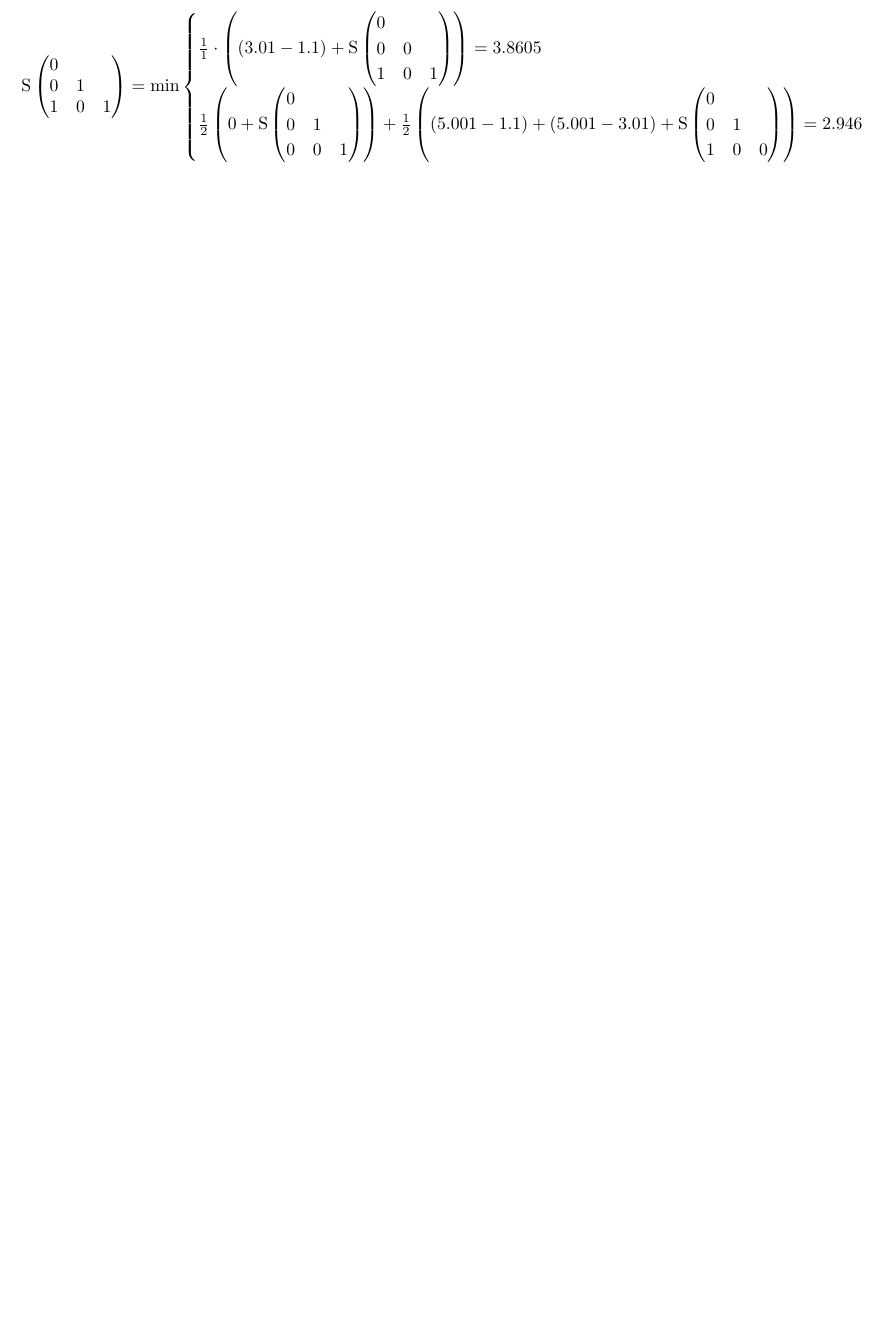
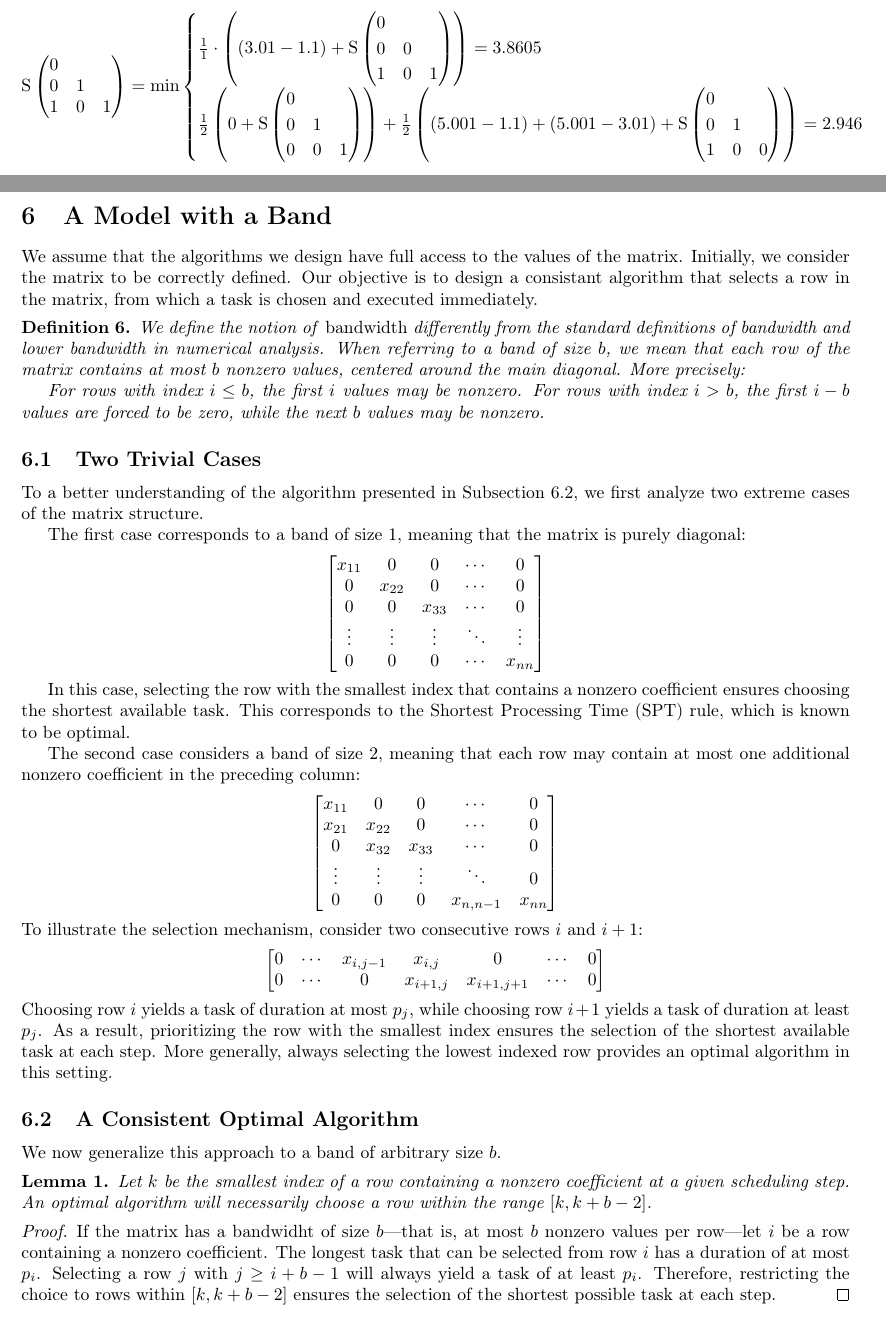
Before and after one commit to anthonydugois/robust-flow-scheduling, a LaTeX document (notes-2.tex): part of page 11 of 11 before the commit and two parts of pages 11 and 12 of 13 after it, the two joined at a grey line, cut so that both start at the same text, the shorter picture padded with empty space. Compiled offline with pdfLaTeX.

Commit message:
Band Model : usage of non-polynomial DP for enumeration

```diff
--- a/notes-2.tex
+++ b/notes-2.tex
@@ -7,6 +7,10 @@
 \usepackage{amsthm}
 \usepackage{amsmath}
 \usepackage{amssymb}
+
+\usepackage{algpseudocode}
+
+
 \usepackage[]{todonotes}
 
 \newtheorem{theorem}{Theorem}
@@ -621,3 +626,61 @@ $$
 
 
 
+\section{A Model with a Band}
+We assume that the algorithms we design have full access to the values of the matrix. Initially, we consider the matrix to be correctly defined. Our objective is to design a consistant algorithm that selects a row in the matrix, from which a task is chosen and executed immediately.
+
+\begin{definition}
+We define the notion of \emph{bandwidth} differently from the standard definitions of bandwidth and lower bandwidth in numerical analysis. When referring to a band of size $b$, we mean that each row of the matrix contains at most $b$ nonzero values, centered around the main diagonal. More precisely:
+
+For rows with index $i \leq b$, the first $i$ values may be nonzero.
+For rows with index $i > b$, the first $i - b$ values are forced to be zero, while the next $b$ values may be nonzero.
+\end{definition}
+
+\subsection{Two Trivial Cases}To a better understanding of  the algorithm presented in Subsection \ref{band-consistent-algo}, we first analyze two extreme cases of the matrix structure.
+
+The first case corresponds to a band of size 1, meaning that the matrix is purely diagonal:
+\[
+\begin{bmatrix}
+x_{11} & 0 & 0 & \cdots & 0 \\
+0 & x_{22} & 0 & \cdots & 0 \\
+0 & 0 & x_{33} & \cdots & 0 \\
+\vdots & \vdots & \vdots & \ddots & \vdots \\
+0 & 0 & 0 & \cdots & x_{nn}
+\end{bmatrix}
+\]
+
+In this case, selecting the row with the smallest index that contains a nonzero coefficient ensures choosing the shortest available task. This corresponds to the Shortest Processing Time (SPT) rule, which is known to be optimal.
+
+The second case considers a band of size 2, meaning that each row may contain at most one additional nonzero coefficient in the preceding column:
+\[
+\begin{bmatrix}
+x_{11} & 0 & 0 & \cdots & 0 \\
+x_{21} & x_{22} & 0 & \cdots & 0 \\
+0 & x_{32} & x_{33} & \cdots & 0 \\
+\vdots & \vdots & \vdots & \ddots & 0 \\
+0 & 0 & 0 & x_{n,n-1} & x_{nn}
+\end{bmatrix}
+\]
+To illustrate the selection mechanism, consider two consecutive rows $i$ and $i+1$:\[
+\begin{bmatrix}
+0 & \cdots & x_{i, j-1} & x_{i,j} & 0 & \cdots & 0 \\
+0 & \cdots & 0 & x_{i+1, j} & x_{i+1, j+1} & \cdots & 0 \\
+\end{bmatrix}
+\]
+Choosing row $i$ yields a task of duration at most $p_j$, while choosing row $i+1$ yields a task of duration at least $p_j$. As a result, prioritizing the row with the smallest index ensures the selection of the shortest available task at each step. More generally, always selecting the lowest indexed row provides an optimal algorithm in this setting.
+\subsection{A Consistent Optimal Algorithm}\label{band-consistent-algo}
+
+We now generalize this approach to a band of arbitrary size $b$.
+
+\begin{lemma}
+Let $k$ be the smallest index of a row containing a nonzero coefficient at a given scheduling step. An optimal algorithm will necessarily choose a row within the range $[k, k + b - 2]$.
+\end{lemma}
+
+\begin{proof}
+If the matrix has a bandwidht of size $b$—that is, at most $b$ nonzero values per row—let $i$ be a row containing a nonzero coefficient. The longest task that can be selected from row $i$ has a duration of at most $p_i$. Selecting a row $j$ with $j \geq i + b - 1$ will always yield a task of at least $p_i$. Therefore, restricting the choice to rows within $[k, k + b - 2]$ ensures the selection of the shortest possible task at each step.
+\end{proof}
+
+\paragraph{Optimal Algorithm:} Based on the principle outlined in Lemma 1, we propose the following approach:
+
+\begin{algorithmic}
+\State \textbf{Algorithm} (Matrix $A$)
```
Also changed, not shown: notes-2.tex (21 more changed lines).
